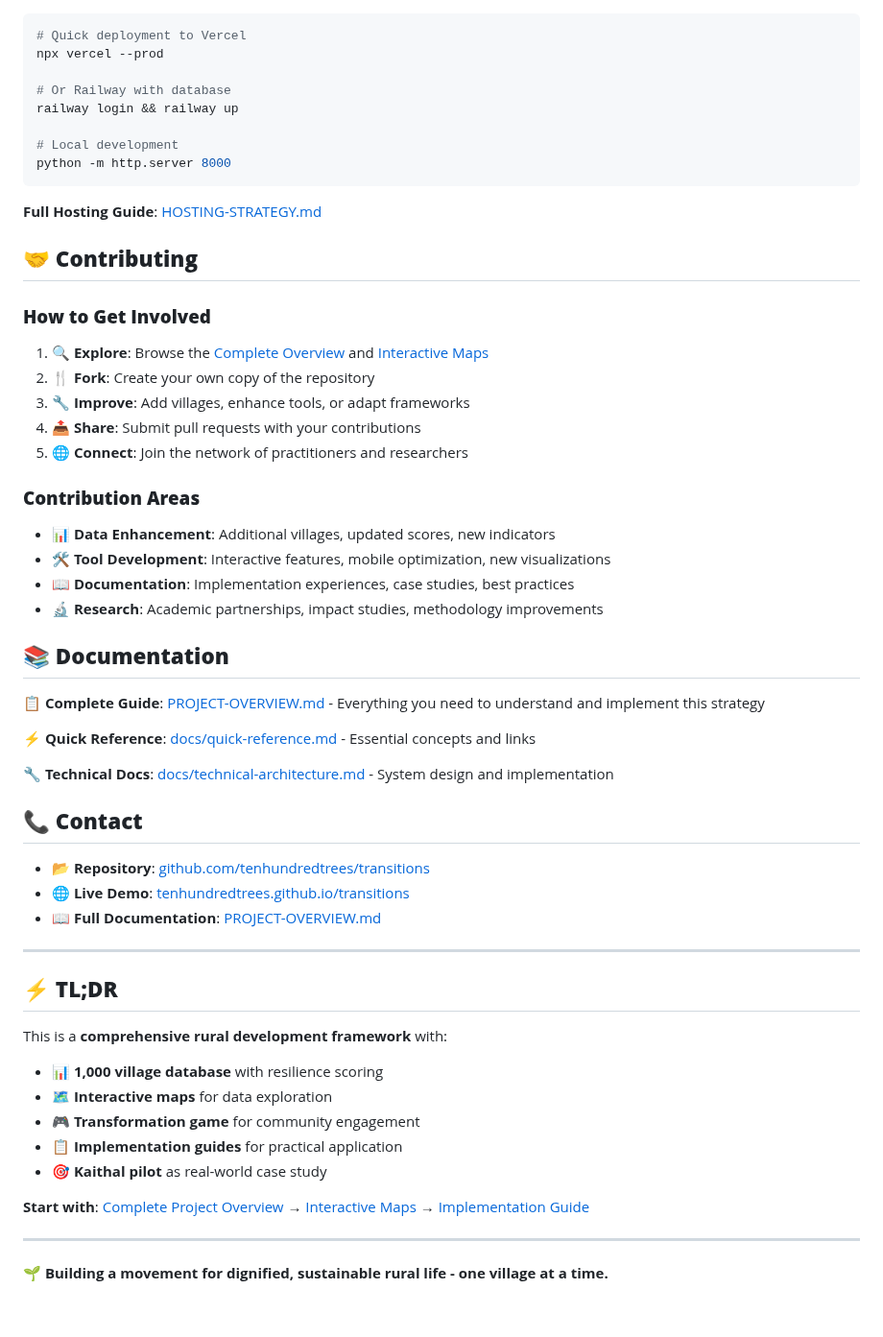
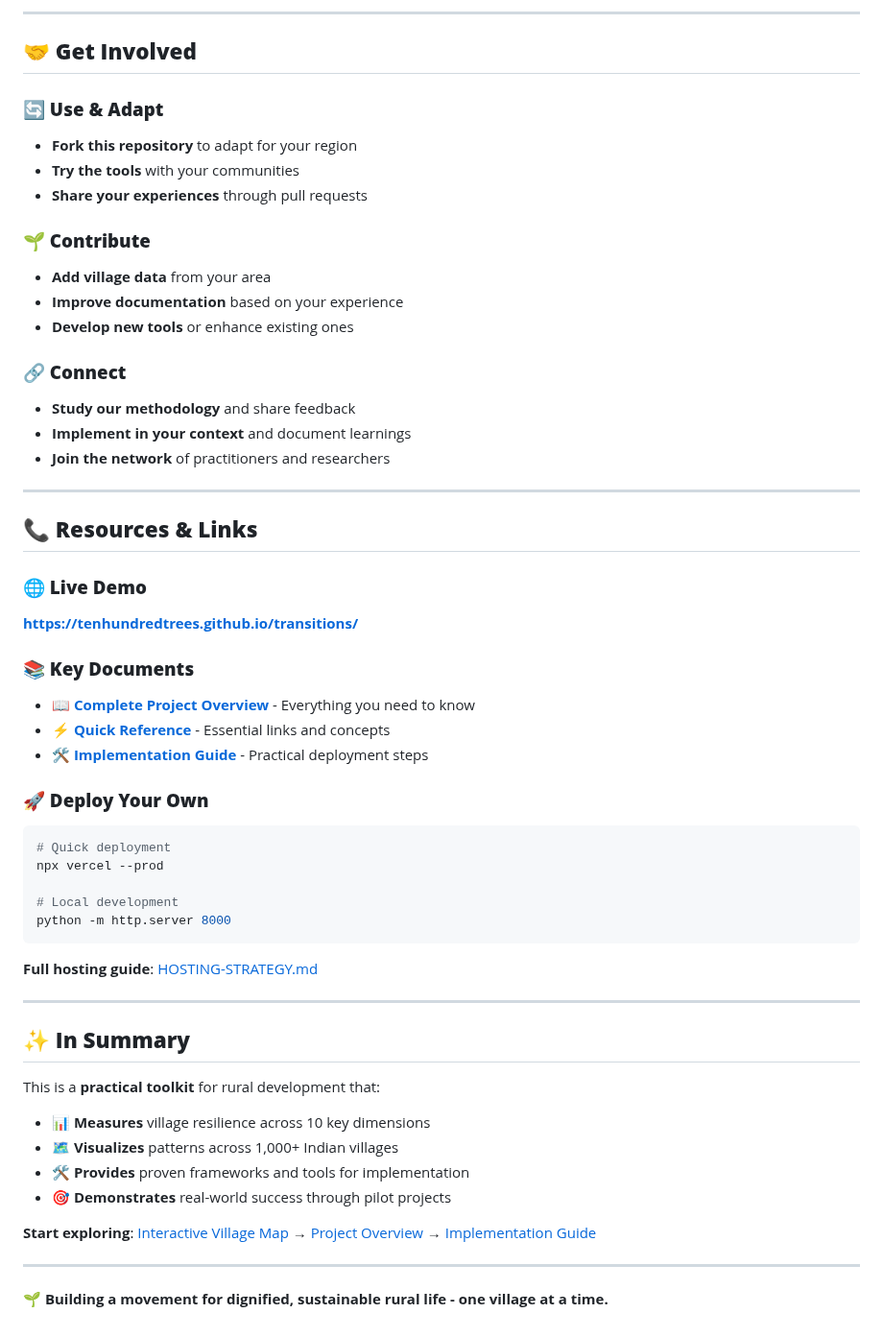
Before and after one commit to tenhundredtrees/transitions, a Markdown page: README.md, the part around one of its changes. Shown at 96% size. GitHub-like rendering.

````diff
--- a/README.md
+++ b/README.md
@@ -98,57 +130,56 @@ Economic systems working with natural boundaries
+---
+
+## 🤝 **Get Involved**
+
+### **🔄 Use & Adapt**
+- **Fork this repository** to adapt for your region
+- **Try the tools** with your communities
+- **Share your experiences** through pull requests
+
+### **🌱 Contribute**
+- **Add village data** from your area
+- **Improve documentation** based on your experience
+- **Develop new tools** or enhance existing ones
+
+### **🔗 Connect**
+- **Study our methodology** and share feedback
+- **Implement in your context** and document learnings
+- **Join the network** of practitioners and researchers
+
+---
+
+## 📞 **Resources & Links**
+
+### **🌐 Live Demo**
+**[https://tenhundredtrees.github.io/transitions/](https://tenhundredtrees.github.io/transitions/)**
+
+### **📚 Key Documents**
+- **[📖 Complete Project Overview](PROJECT-OVERVIEW.md)** - Everything you need to know
+- **[⚡ Quick Reference](docs/quick-reference.md)** - Essential links and concepts
+- **[🛠️ Implementation Guide](docs/implementation-guide.md)** - Practical deployment steps
+
+### **🚀 Deploy Your Own**
 ```bash
-# Quick deployment to Vercel
+# Quick deployment
 npx vercel --prod
-
-# Or Railway with database
-railway login && railway up
 
 # Local development
 python -m http.server 8000
 ```
 
-**Full Hosting Guide**: [HOSTING-STRATEGY.md](HOSTING-STRATEGY.md)
-
-## 🤝 **Contributing**
-
-### **How to Get Involved**
-1. **🔍 Explore**: Browse the [Complete Overview](PROJECT-OVERVIEW.md) and [Interactive Maps](complete-1000-villages-map.html)
-2. **🍴 Fork**: Create your own copy of the repository
-3. **🔧 Improve**: Add villages, enhance tools, or adapt frameworks
-4. **📤 Share**: Submit pull requests with your contributions
-5. **🌐 Connect**: Join the network of practitioners and researchers
-
-### **Contribution Areas**
-- **📊 Data Enhancement**: Additional villages, updated scores, new indicators
-- **🛠️ Tool Development**: Interactive features, mobile optimization, new visualizations
-- **📖 Documentation**: Implementation experiences, case studies, best practices
-- **🔬 Research**: Academic partnerships, impact studies, methodology improvements
-
-## 📚 **Documentation**
-
-**📋 Complete Guide**: [PROJECT-OVERVIEW.md](PROJECT-OVERVIEW.md) - Everything you need to understand and implement this strategy
-
-**⚡ Quick Reference**: [docs/quick-reference.md](docs/quick-reference.md) - Essential concepts and links
-
-**🔧 Technical Docs**: [docs/technical-architecture.md](docs/technical-architecture.md) - System design and implementation
-
-## 📞 **Contact**
-
-- **📂 Repository**: [github.com/tenhundredtrees/transitions](https://github.com/tenhundredtrees/transitions)
-- **🌐 Live Demo**: [tenhundredtrees.github.io/transitions](https://tenhundredtrees.github.io/transitions/)
-- **📖 Full Documentation**: [PROJECT-OVERVIEW.md](PROJECT-OVERVIEW.md)
+**Full hosting guide**: [HOSTING-STRATEGY.md](HOSTING-STRATEGY.md)
 
 ---
 
-## ⚡ **TL;DR**
+## ✨ **In Summary**
 
-This is a **comprehensive rural development framework** with:
-- **📊 1,000 village database** with resilience scoring
-- **🗺️ Interactive maps** for data exploration
-- **🎮 Transformation game** for community engagement
-- **📋 Implementation guides** for practical application
-- **🎯 Kaithal pilot** as real-world case study
+This is a **practical toolkit** for rural development that:
+- **📊 Measures** village resilience across 10 key dimensions
+- **🗺️ Visualizes** patterns across 1,000+ Indian villages
+- **🛠️ Provides** proven frameworks and tools for implementation
+- **🎯 Demonstrates** real-world success through pilot projects
 
-**Start with**: [Complete Project Overview](PROJECT-OVERVIEW.md) → [Interactive Maps](complete-1000-villages-map.html) → [Implementation Guide](docs/implementation-guide.md)
+**Start exploring**: [Interactive Village Map](comprehensive-villages-resilience-map.html) → [Project Overview](PROJECT-OVERVIEW.md) → [Implementation Guide](docs/implementation-guide.md)
 
 ---
 
````
Also changed, not shown: other parts of README.md (+103 -71 lines), PROJECT-OVERVIEW.md (+239 -220 lines).
